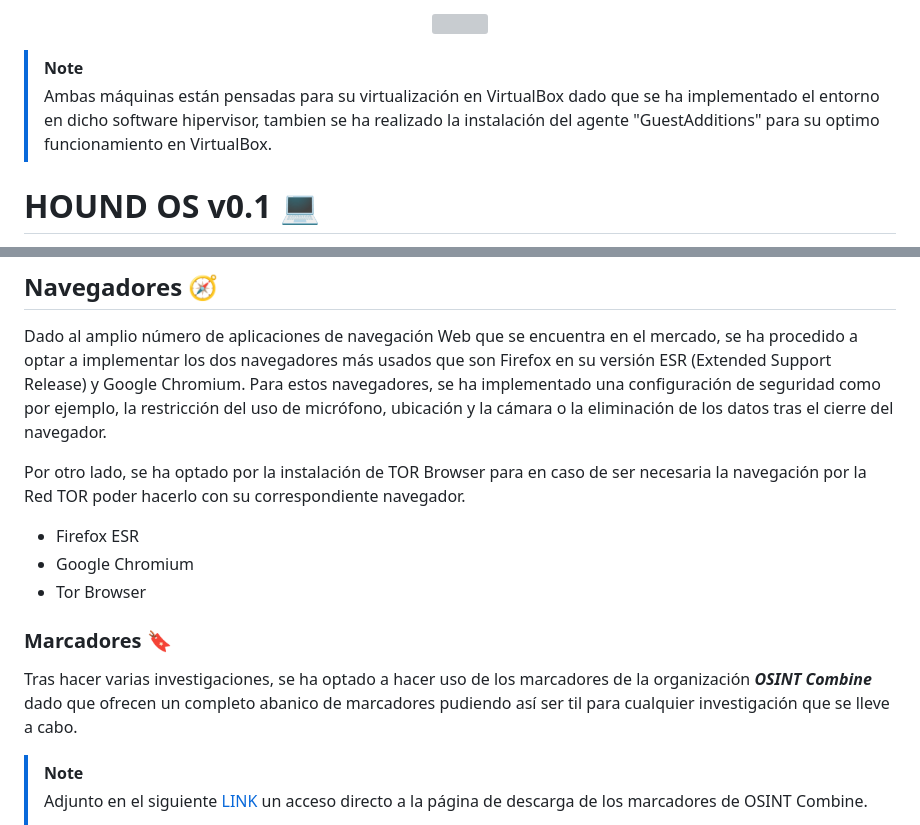
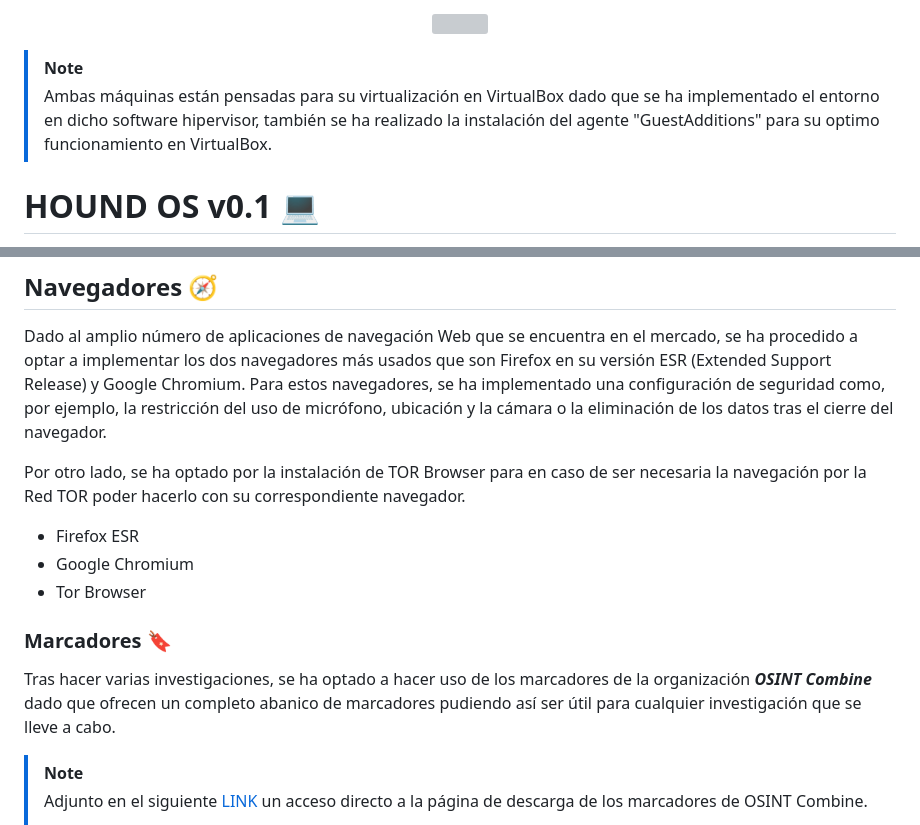
Before and after one commit to DavidG4p/Hound-Project, a Markdown page: README.md, 2 parts joined by grey strips. Drawn GitHub-style; grey boxes are pictures that could not be loaded.

```diff
--- a/README.md
+++ b/README.md
@@ -30,7 +30,7 @@ A continuación, se proporciona una imagen de la topología de la distribución
 </p>
 
 > [!Note]
-> Ambas máquinas están pensadas para su virtualización en VirtualBox dado que se ha implementado el entorno en dicho software hipervisor, tambien se ha realizado la instalación del agente "GuestAdditions" para su optimo funcionamiento en VirtualBox.
+> Ambas máquinas están pensadas para su virtualización en VirtualBox dado que se ha implementado el entorno en dicho software hipervisor, también se ha realizado la instalación del agente "GuestAdditions" para su optimo funcionamiento en VirtualBox.
 
 # HOUND OS v0.1 💻
 Hound OS como bien se ha indicado en el punto anterior, es una distribución personalizada de Ubuntu 22.04 LTSR, esta distribución se encuentra implementada en la máquina _**Hound Desktop**_. Esta distribución dispone de una gran colección de herramienta, aplicaciones y marcadores enfocados a la investigación OSINT que se detallaran a continuación.
@@ -42,7 +42,7 @@ Hound OS como bien se ha indicado en el punto anterior, es una distribución per
 ## Navegadores 🧭
 
 Dado al amplio número de aplicaciones de navegación Web que se encuentra en el mercado, se ha procedido a optar a implementar los dos navegadores más usados que son Firefox en su versión ESR (Extended Support Release) y Google Chromium.
-Para estos navegadores, se ha implementado una configuración de seguridad como por ejemplo, la restricción del uso de micrófono, ubicación y la cámara o la eliminación de los datos tras el cierre del navegador.
+Para estos navegadores, se ha implementado una configuración de seguridad como, por ejemplo, la restricción del uso de micrófono, ubicación y la cámara o la eliminación de los datos tras el cierre del navegador.
 
 Por otro lado, se ha optado por la instalación de TOR Browser para en caso de ser necesaria la navegación por la Red TOR poder hacerlo con su correspondiente navegador.
 
@@ -52,7 +52,7 @@ Por otro lado, se ha optado por la instalación de TOR Browser para en caso de s
 
 ### Marcadores 🔖
 
-Tras hacer varias investigaciones, se ha optado a hacer uso de los marcadores de la organización _**OSINT Combine**_ dado que ofrecen un completo abanico de marcadores pudiendo así ser til para cualquier investigación que se lleve a cabo.
+Tras hacer varias investigaciones, se ha optado a hacer uso de los marcadores de la organización _**OSINT Combine**_ dado que ofrecen un completo abanico de marcadores pudiendo así ser útil para cualquier investigación que se lleve a cabo.
 
 > [!NOTE]
 > Adjunto en el siguiente [LINK](https://www.osintcombine.com/free-osint-tools/osint-bookmark-stack) un acceso directo a la página de descarga de los marcadores de OSINT Combine.
```
